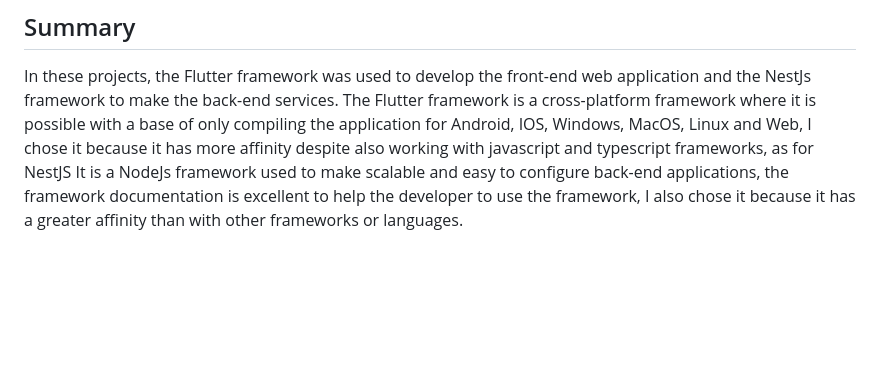
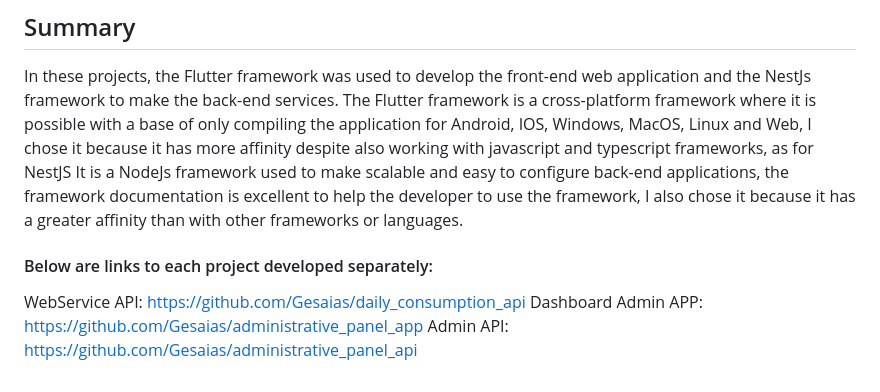
Before and after one commit to Gesaias/ambient_amo_promo, a Markdown page: README.md, the part around the change. Drawn GitHub-style; blank space fills up the shorter version.

```diff
--- a/README.md
+++ b/README.md
@@ -65,3 +65,8 @@ After that, the Front-End application will be ready for use with the user "demo"
 
 ## Summary
 In these projects, the Flutter framework was used to develop the front-end web application and the NestJs framework to make the back-end services. The Flutter framework is a cross-platform framework where it is possible with a base of only compiling the application for Android, IOS, Windows, MacOS, Linux and Web, I chose it because it has more affinity despite also working with javascript and typescript frameworks, as for NestJS It is a NodeJs framework used to make scalable and easy to configure back-end applications, the framework documentation is excellent to help the developer to use the framework, I also chose it because it has a greater affinity than with other frameworks or languages.
+
+#### Below are links to each project developed separately:
+WebService API: https://github.com/Gesaias/daily_consumption_api
+Dashboard Admin APP: https://github.com/Gesaias/administrative_panel_app
+Admin API: https://github.com/Gesaias/administrative_panel_api
```
